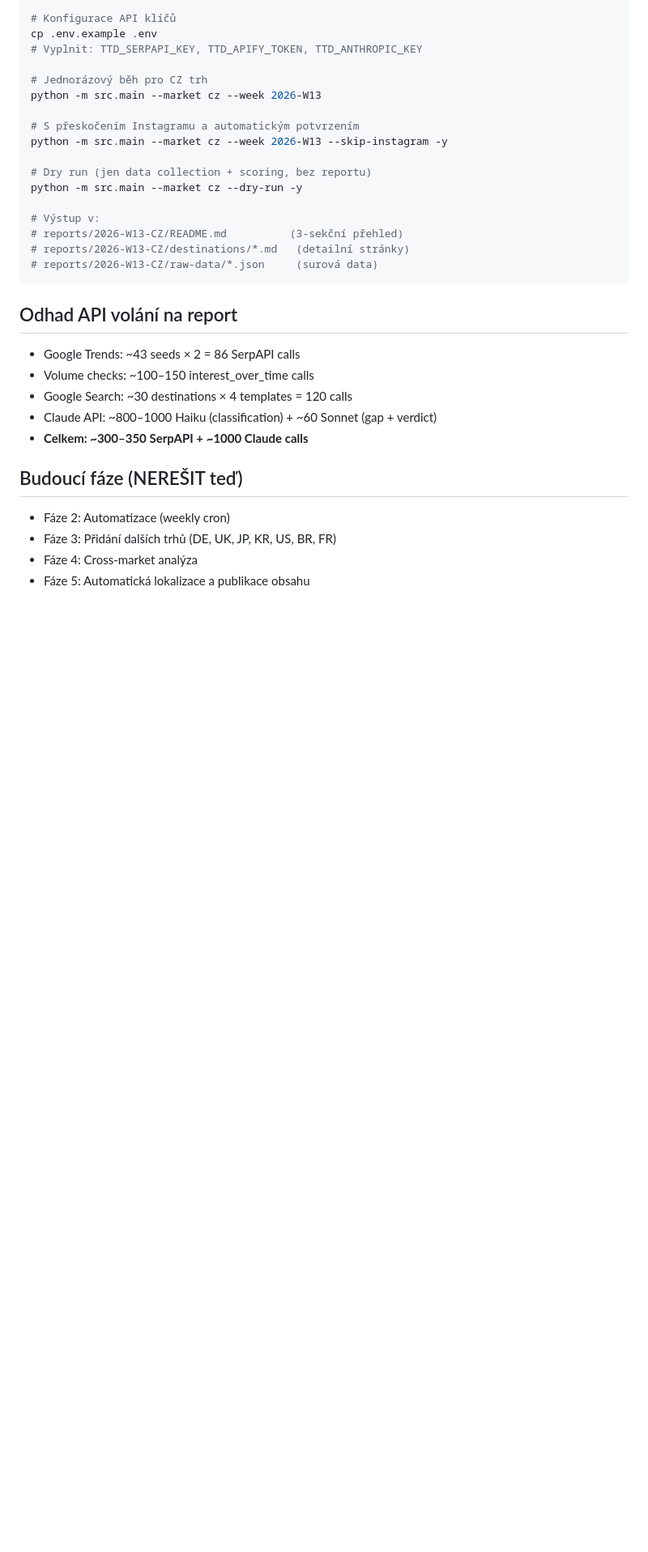
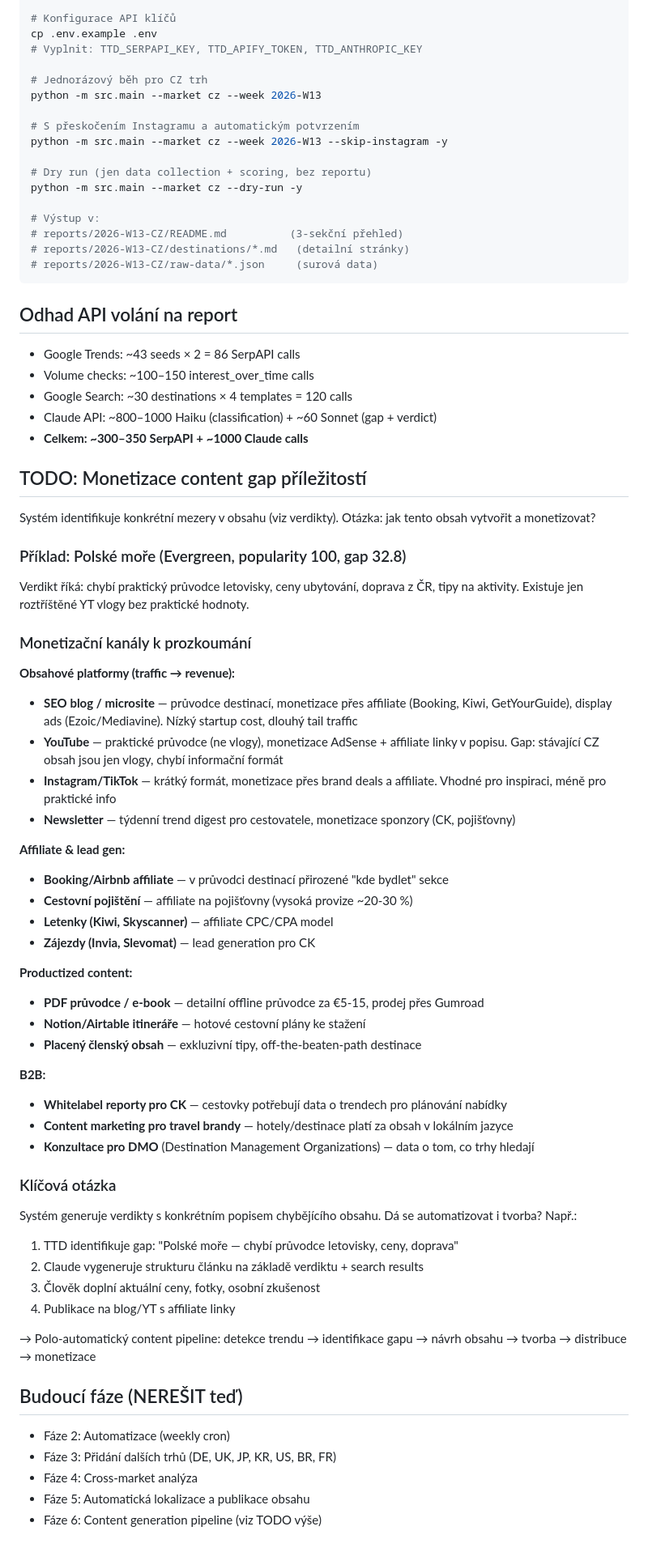
Before and after one commit to mkavrik/travel-trend-detector, a Markdown page: CLAUDE.md, the part around the change. Shown at 81% size. GitHub-like rendering; blank space fills up the shorter version.

Commit message:
docs: add content monetization TODO section to CLAUDE.md
Brainstorm of monetization channels for identified content gaps:
- Content platforms (SEO blog, YouTube, IG/TikTok, newsletter)
- Affiliate & lead gen (Booking, insurance, flights, tours)
- Productized content (PDF guides, itineraries, memberships)
- B2B (whitelabel reports for travel agencies, DMO consulting)
- Semi-automated content pipeline concept: detect → identify → draft → create → monetize

Co-Authored-By: Claude Opus 4.6 (1M context) <noreply@anthropic.com>

```diff
--- a/CLAUDE.md
+++ b/CLAUDE.md
@@ -221,9 +221,50 @@ python -m src.main --market cz --dry-run -y
 - Claude API: ~800–1000 Haiku (classification) + ~60 Sonnet (gap + verdict)
 - **Celkem: ~300–350 SerpAPI + ~1000 Claude calls**
 
+## TODO: Monetizace content gap příležitostí
+
+Systém identifikuje konkrétní mezery v obsahu (viz verdikty). Otázka: jak tento obsah vytvořit a monetizovat?
+
+### Příklad: Polské moře (Evergreen, popularity 100, gap 32.8)
+Verdikt říká: chybí praktický průvodce letovisky, ceny ubytování, doprava z ČR, tipy na aktivity. Existuje jen roztříštěné YT vlogy bez praktické hodnoty.
+
+### Monetizační kanály k prozkoumání
+
+**Obsahové platformy (traffic → revenue):**
+- **SEO blog / microsite** — průvodce destinací, monetizace přes affiliate (Booking, Kiwi, GetYourGuide), display ads (Ezoic/Mediavine). Nízký startup cost, dlouhý tail traffic
+- **YouTube** — praktické průvodce (ne vlogy), monetizace AdSense + affiliate linky v popisu. Gap: stávající CZ obsah jsou jen vlogy, chybí informační formát
+- **Instagram/TikTok** — krátký formát, monetizace přes brand deals a affiliate. Vhodné pro inspiraci, méně pro praktické info
+- **Newsletter** — týdenní trend digest pro cestovatele, monetizace sponzory (CK, pojišťovny)
+
+**Affiliate & lead gen:**
+- **Booking/Airbnb affiliate** — v průvodci destinací přirozené "kde bydlet" sekce
+- **Cestovní pojištění** — affiliate na pojišťovny (vysoká provize ~20-30 %)
+- **Letenky (Kiwi, Skyscanner)** — affiliate CPC/CPA model
+- **Zájezdy (Invia, Slevomat)** — lead generation pro CK
+
+**Productized content:**
+- **PDF průvodce / e-book** — detailní offline průvodce za €5-15, prodej přes Gumroad
+- **Notion/Airtable itineráře** — hotové cestovní plány ke stažení
+- **Placený členský obsah** — exkluzivní tipy, off-the-beaten-path destinace
+
+**B2B:**
+- **Whitelabel reporty pro CK** — cestovky potřebují data o trendech pro plánování nabídky
+- **Content marketing pro travel brandy** — hotely/destinace platí za obsah v lokálním jazyce
+- **Konzultace pro DMO** (Destination Management Organizations) — data o tom, co trhy hledají
+
+### Klíčová otázka
+Systém generuje verdikty s konkrétním popisem chybějícího obsahu. Dá se automatizovat i tvorba? Např.:
+1. TTD identifikuje gap: "Polské moře — chybí průvodce letovisky, ceny, doprava"
+2. Claude vygeneruje strukturu článku na základě verdiktu + search results
+3. Člověk doplní aktuální ceny, fotky, osobní zkušenost
+4. Publikace na blog/YT s affiliate linky
+
+→ Polo-automatický content pipeline: detekce trendu → identifikace gapu → návrh obsahu → tvorba → distribuce → monetizace
+
 ## Budoucí fáze (NEREŠIT teď)
 
 - Fáze 2: Automatizace (weekly cron)
 - Fáze 3: Přidání dalších trhů (DE, UK, JP, KR, US, BR, FR)
 - Fáze 4: Cross-market analýza
 - Fáze 5: Automatická lokalizace a publikace obsahu
+- Fáze 6: Content generation pipeline (viz TODO výše)
```
